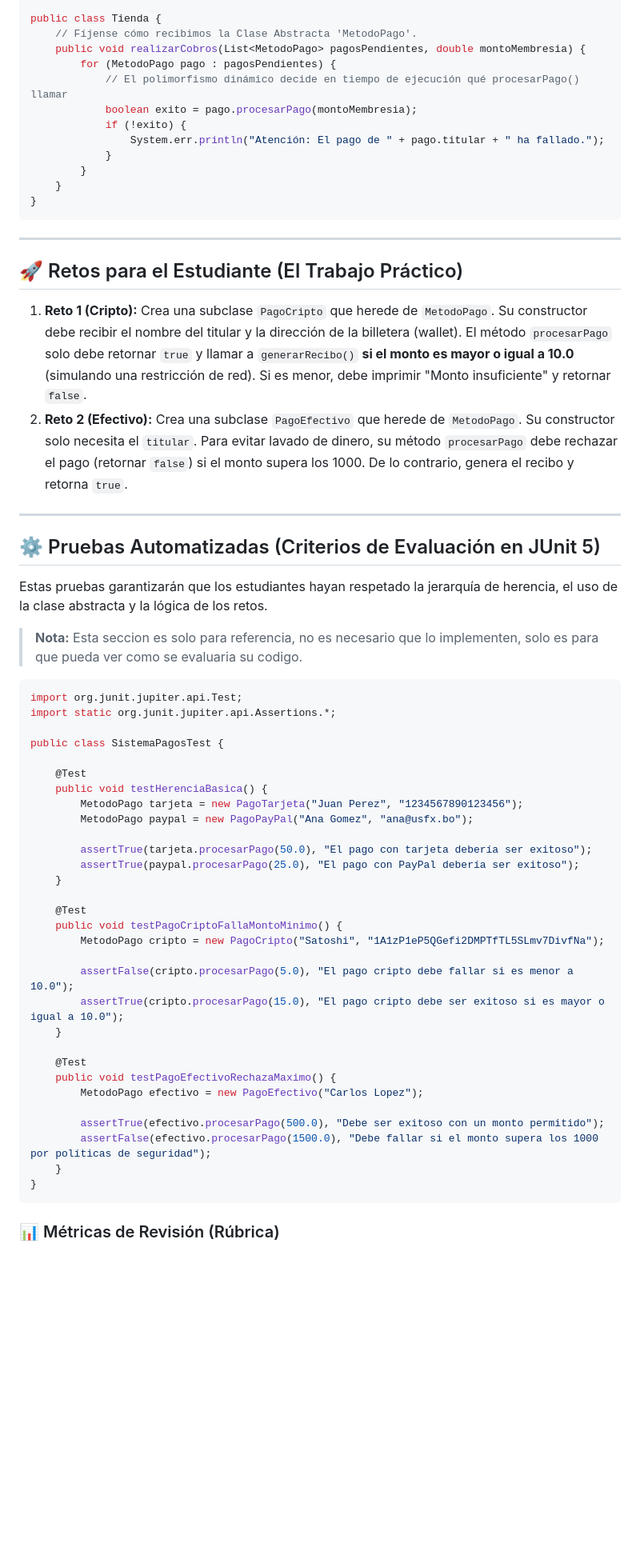
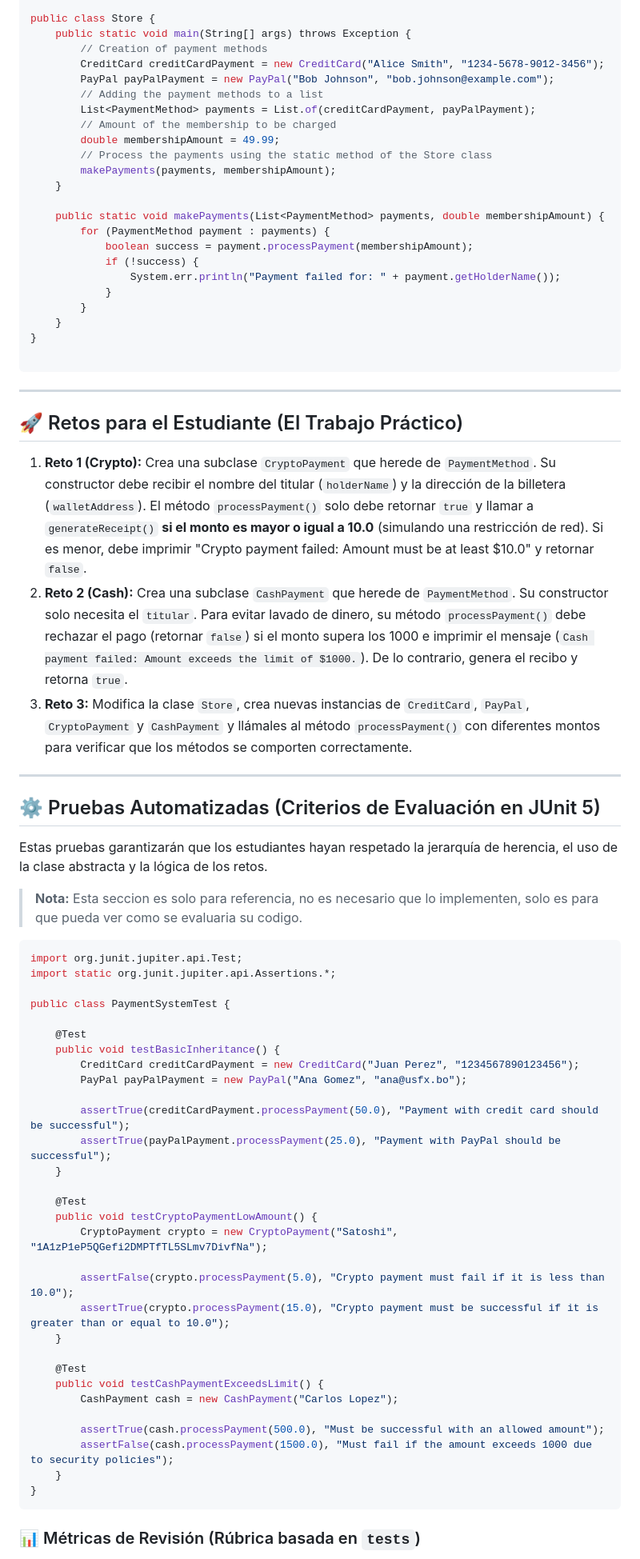
Before and after one commit to KEVIN-117/portal-web-sis-211, a Markdown page: content/practicas/Practica_6.md, the part around one of its changes. Shown at 80% size. Rendered like a GitHub page; blank space fills up the shorter version.

````diff
--- a/content/practicas/Practica_6.md
+++ b/content/practicas/Practica_6.md
@@ -87,24 +104,36 @@ import java.util.List;
 
-public class Tienda {
-    // Fíjense cómo recibimos la Clase Abstracta 'MetodoPago'.
-    public void realizarCobros(List<MetodoPago> pagosPendientes, double montoMembresia) {
-        for (MetodoPago pago : pagosPendientes) {
-            // El polimorfismo dinámico decide en tiempo de ejecución qué procesarPago() llamar
-            boolean exito = pago.procesarPago(montoMembresia);
-            if (!exito) {
-                System.err.println("Atención: El pago de " + pago.titular + " ha fallado.");
+public class Store {
+    public static void main(String[] args) throws Exception {
+        // Creation of payment methods
+        CreditCard creditCardPayment = new CreditCard("Alice Smith", "1234-5678-9012-3456");
+        PayPal payPalPayment = new PayPal("Bob Johnson", "bob.johnson@example.com");
+        // Adding the payment methods to a list
+        List<PaymentMethod> payments = List.of(creditCardPayment, payPalPayment);
+        // Amount of the membership to be charged
+        double membershipAmount = 49.99;
+        // Process the payments using the static method of the Store class
+        makePayments(payments, membershipAmount);
+    }
+
+    public static void makePayments(List<PaymentMethod> payments, double membershipAmount) {
+        for (PaymentMethod payment : payments) {
+            boolean success = payment.processPayment(membershipAmount);
+            if (!success) {
+                System.err.println("Payment failed for: " + payment.getHolderName());
             }
         }
     }
 }
+
 ```
 
 ---
 
 ## 🚀 Retos para el Estudiante (El Trabajo Práctico)
 
-1. **Reto 1 (Cripto):** Crea una subclase `PagoCripto` que herede de `MetodoPago`. Su constructor debe recibir el nombre del titular y la dirección de la billetera (wallet). El método `procesarPago` solo debe retornar `true` y llamar a `generarRecibo()` **si el monto es mayor o igual a 10.0** (simulando una restricción de red). Si es menor, debe imprimir "Monto insuficiente" y retornar `false`.
-2. **Reto 2 (Efectivo):** Crea una subclase `PagoEfectivo` que herede de `MetodoPago`. Su constructor solo necesita el `titular`. Para evitar lavado de dinero, su método `procesarPago` debe rechazar el pago (retornar `false`) si el monto supera los 1000. De lo contrario, genera el recibo y retorna `true`.
+1. **Reto 1 (Crypto):** Crea una subclase `CryptoPayment` que herede de `PaymentMethod`. Su constructor debe recibir el nombre del titular (`holderName`) y la dirección de la billetera (`walletAddress`). El método `processPayment()` solo debe retornar `true` y llamar a `generateReceipt()` **si el monto es mayor o igual a 10.0** (simulando una restricción de red). Si es menor, debe imprimir "Crypto payment failed: Amount must be at least $10.0" y retornar `false`.
+2. **Reto 2 (Cash):** Crea una subclase `CashPayment` que herede de `PaymentMethod`. Su constructor solo necesita el `titular`. Para evitar lavado de dinero, su método `processPayment()` debe rechazar el pago (retornar `false`) si el monto supera los 1000 e imprimir el mensaje (`Cash payment failed: Amount exceeds the limit of $1000.`). De lo contrario, genera el recibo y retorna `true`.
+3. **Reto 3:** Modifica la clase `Store`, crea nuevas instancias de `CreditCard`, `PayPal`, `CryptoPayment` y `CashPayment` y llámales al método `processPayment()` con diferentes montos para verificar que los métodos se comporten correctamente.
 
 ---
 
@@ -118,34 +147,34 @@ Estas pruebas garantizarán que los estudiantes hayan respetado la jerarquía de
 import org.junit.jupiter.api.Test;
 import static org.junit.jupiter.api.Assertions.*;
 
-public class SistemaPagosTest {
+public class PaymentSystemTest {
 
     @Test
-    public void testHerenciaBasica() {
-        MetodoPago tarjeta = new PagoTarjeta("Juan Perez", "1234567890123456");
-        MetodoPago paypal = new PagoPayPal("Ana Gomez", "ana@usfx.bo");
+    public void testBasicInheritance() {
+        CreditCard creditCardPayment = new CreditCard("Juan Perez", "1234567890123456");
+        PayPal payPalPayment = new PayPal("Ana Gomez", "ana@usfx.bo");
 
-        assertTrue(tarjeta.procesarPago(50.0), "El pago con tarjeta debería ser exitoso");
-        assertTrue(paypal.procesarPago(25.0), "El pago con PayPal debería ser exitoso");
+        assertTrue(creditCardPayment.processPayment(50.0), "Payment with credit card should be successful");
+        assertTrue(payPalPayment.processPayment(25.0), "Payment with PayPal should be successful");
     }
 
     @Test
-    public void testPagoCriptoFallaMontoMinimo() {
-        MetodoPago cripto = new PagoCripto("Satoshi", "1A1zP1eP5QGefi2DMPTfTL5SLmv7DivfNa");
+    public void testCryptoPaymentLowAmount() {
+        CryptoPayment crypto = new CryptoPayment("Satoshi", "1A1zP1eP5QGefi2DMPTfTL5SLmv7DivfNa");
 
-        assertFalse(cripto.procesarPago(5.0), "El pago cripto debe fallar si es menor a 10.0");
-        assertTrue(cripto.procesarPago(15.0), "El pago cripto debe ser exitoso si es mayor o igual a 10.0");
+        assertFalse(crypto.processPayment(5.0), "Crypto payment must fail if it is less than 10.0");
+        assertTrue(crypto.processPayment(15.0), "Crypto payment must be successful if it is greater than or equal to 10.0");
     }
 
     @Test
-    public void testPagoEfectivoRechazaMaximo() {
-        MetodoPago efectivo = new PagoEfectivo("Carlos Lopez");
+    public void testCashPaymentExceedsLimit() {
+        CashPayment cash = new CashPayment("Carlos Lopez");
 
-        assertTrue(efectivo.procesarPago(500.0), "Debe ser exitoso con un monto permitido");
-        assertFalse(efectivo.procesarPago(1500.0), "Debe fallar si el monto supera los 1000 por políticas de seguridad");
+        assertTrue(cash.processPayment(500.0), "Must be successful with an allowed amount");
+        assertFalse(cash.processPayment(1500.0), "Must fail if the amount exceeds 1000 due to security policies");
     }
 }
 ```
 
-### 📊 Métricas de Revisión (Rúbrica)
+### 📊 Métricas de Revisión (Rúbrica basada en `tests`)
 
````
Also changed, not shown: other parts of content/practicas/Practica_6.md (+132 -40 lines).
